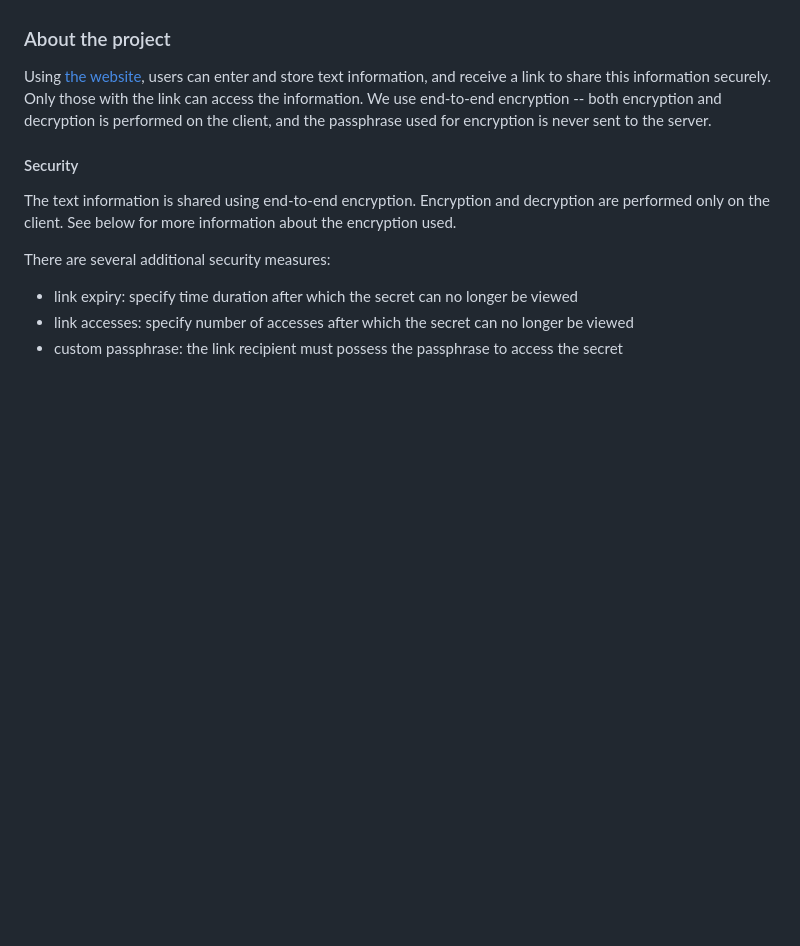
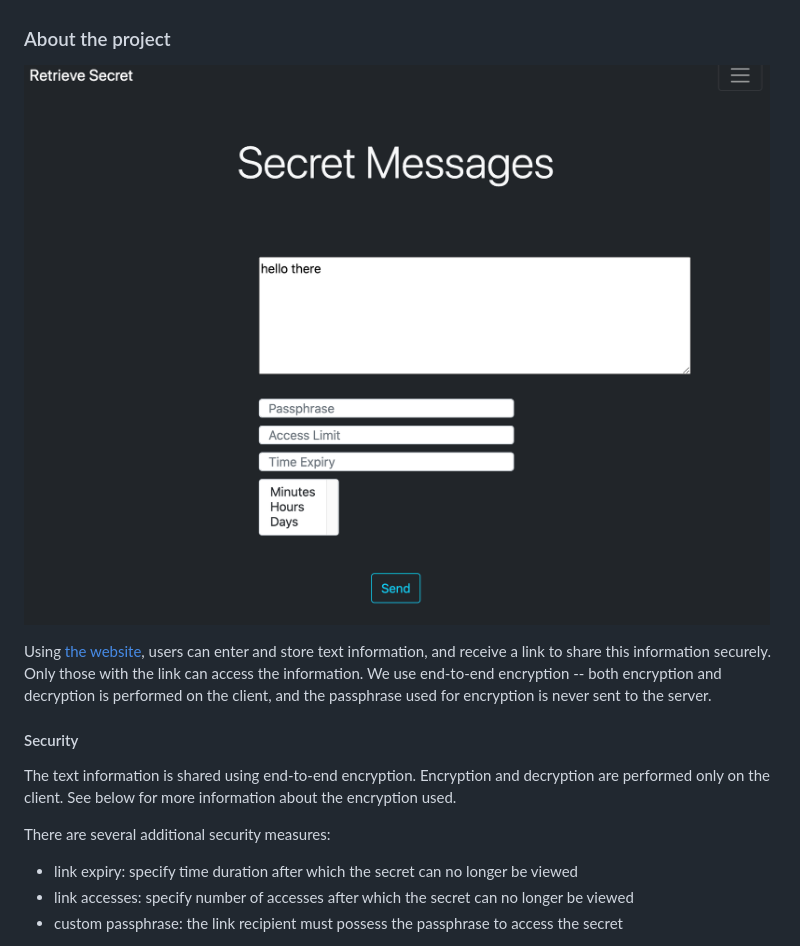
Before and after one commit to tamf/whisper-secret-messages, a Markdown page: README.md, the part around the change. GitHub-like rendering; pictures changed too: docs/img/screenshot.png (added); blank space fills up the shorter version.

Commit message:
Add img

```diff
--- a/README.md
+++ b/README.md
@@ -12,6 +12,8 @@ https://secret-messages-7749d.web.app/
 * [Contributors](#contributors)
 
 ### About the project
+
+![Screenshot](docs/img/screenshot.png)
 
 Using [the website](https://secret-messages-7749d.web.app/), users can enter and store text information, and receive a link to share this information securely. Only those with the link can access the information. We use end-to-end encryption -- both encryption and decryption is performed on the client, and the passphrase used for encryption is never sent to the server.
 
```
